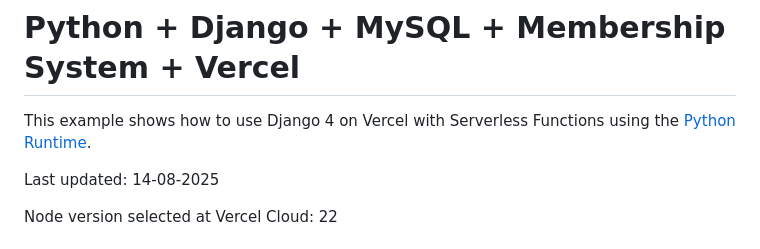
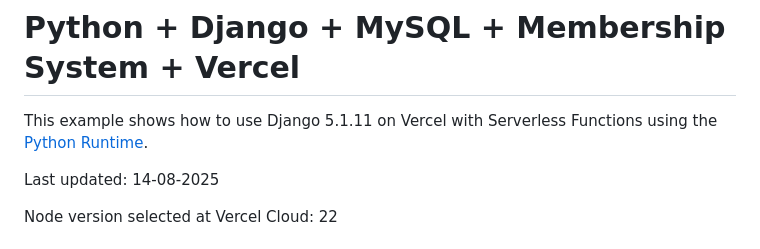
Before and after one commit to persteenolsen/django-starter-three, a Markdown page: README.md, the part around the change. GitHub-like rendering.

```diff
--- a/README.md
+++ b/README.md
@@ -2,7 +2,7 @@
 
 # Python + Django + MySQL + Membership System + Vercel
 
-This example shows how to use Django 4 on Vercel with Serverless Functions using the [Python Runtime](https://vercel.com/docs/concepts/functions/serverless-functions/runtimes/python).
+This example shows how to use Django 5.1.11 on Vercel with Serverless Functions using the [Python Runtime](https://vercel.com/docs/concepts/functions/serverless-functions/runtimes/python).
 
 Last updated: 14-08-2025
 
```
